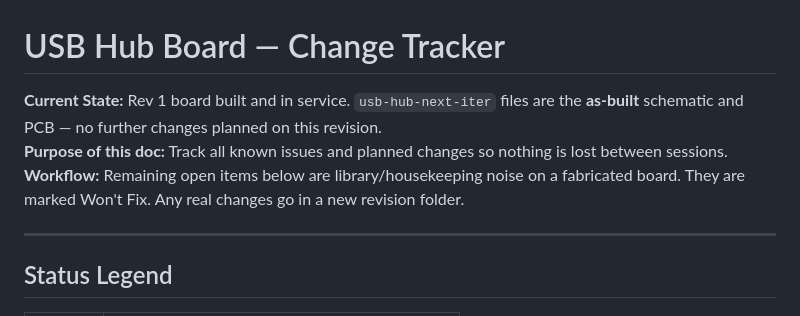
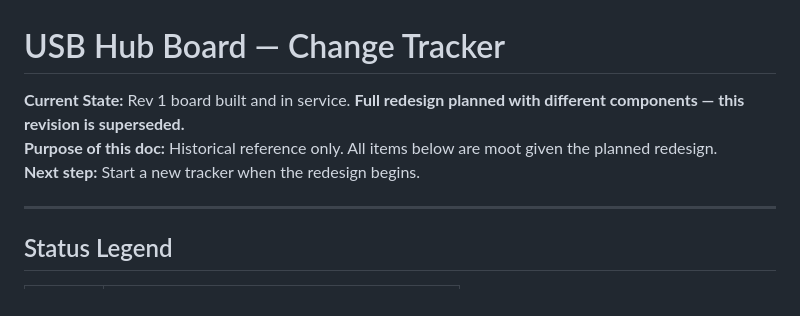
Before and after one commit to Phil-CIA/Development-Station-Power-Supply, a Markdown page: docs/USB_HUB_CHANGE_TRACKER.md, the part around the change. GitHub-like rendering.

Commit message:
usb-hub tracker: mark superseded — full redesign with new components planned

```diff
--- a/docs/USB_HUB_CHANGE_TRACKER.md
+++ b/docs/USB_HUB_CHANGE_TRACKER.md
@@ -1,8 +1,8 @@
 # USB Hub Board — Change Tracker
 
-**Current State:** Rev 1 board built and in service. `usb-hub-next-iter` files are the **as-built** schematic and PCB — no further changes planned on this revision.
-**Purpose of this doc:** Track all known issues and planned changes so nothing is lost between sessions.
-**Workflow:** Remaining open items below are library/housekeeping noise on a fabricated board. They are marked Won't Fix. Any real changes go in a new revision folder.
+**Current State:** Rev 1 board built and in service. **Full redesign planned with different components — this revision is superseded.**
+**Purpose of this doc:** Historical reference only. All items below are moot given the planned redesign.
+**Next step:** Start a new tracker when the redesign begins.
 
 ---
 
```
